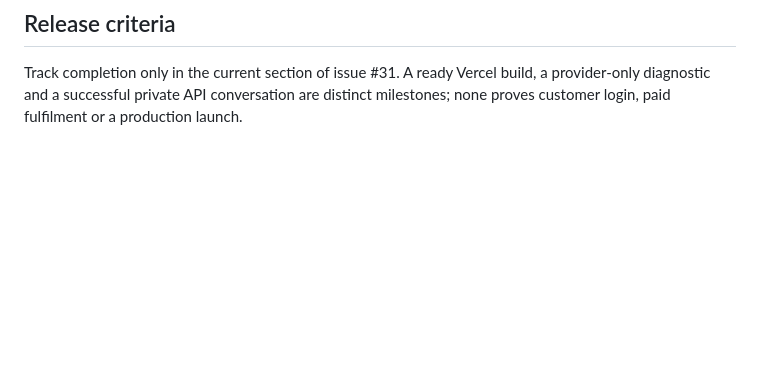
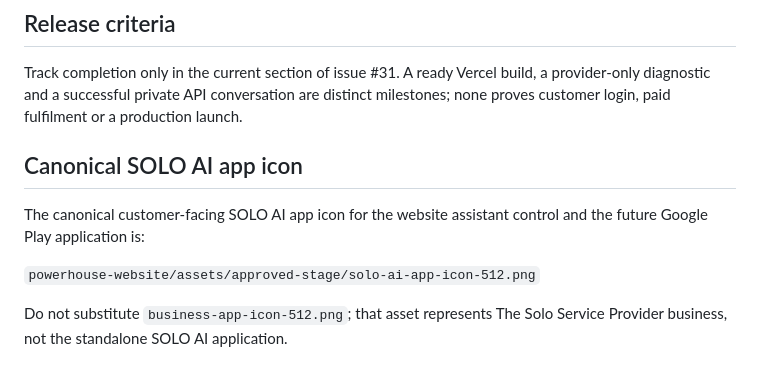
Before and after one commit to joshuawayzwright/ai-download-center, a Markdown page: docs/SOLO-AI-ARCHITECTURE.md, the part around the change. GitHub-like rendering; blank space fills up the shorter version.

Commit message:
docs(solo): define canonical Google Play app icon

```diff
--- a/docs/SOLO-AI-ARCHITECTURE.md
+++ b/docs/SOLO-AI-ARCHITECTURE.md
@@ -81,3 +81,12 @@ and [SQL tests](../tests/solo-database/README.md) for evidence and remaining gat
 Track completion only in the current section of issue #31. A ready Vercel build,
 a provider-only diagnostic and a successful private API conversation are distinct
 milestones; none proves customer login, paid fulfilment or a production launch.
+
+
+## Canonical SOLO AI app icon
+
+The canonical customer-facing SOLO AI app icon for the website assistant control and the future Google Play application is:
+
+`powerhouse-website/assets/approved-stage/solo-ai-app-icon-512.png`
+
+Do not substitute `business-app-icon-512.png`; that asset represents The Solo Service Provider business, not the standalone SOLO AI application.
```
